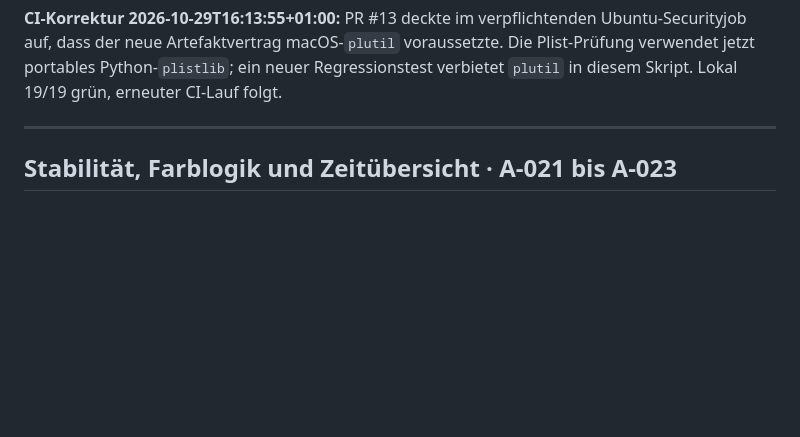
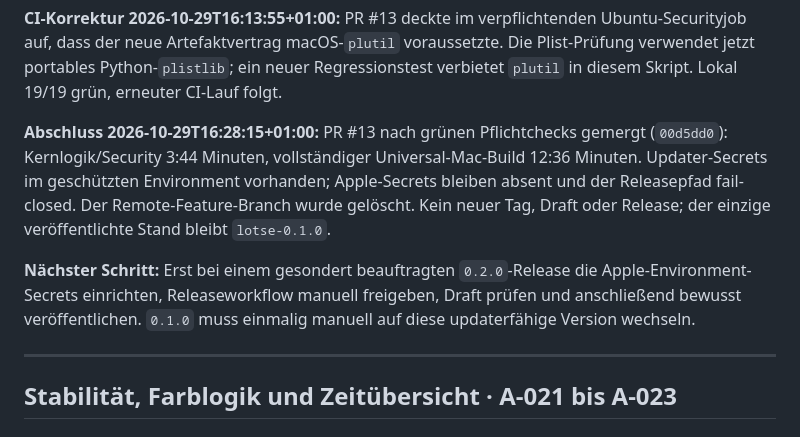
Before and after one commit to clauszeissler-dot/arbeitsplatz_selfcare, a Markdown page: PLAN.md, the part around one of its changes. GitHub-like rendering; blank space fills up the shorter version.

```diff
--- a/PLAN.md
+++ b/PLAN.md
@@ -57,6 +57,18 @@ Ubuntu-Securityjob auf, dass der neue Artefaktvertrag macOS-`plutil` voraussetzt
 Die Plist-Prüfung verwendet jetzt portables Python-`plistlib`; ein neuer
 Regressionstest verbietet `plutil` in diesem Skript. Lokal 19/19 grün, erneuter
 CI-Lauf folgt.
+
+**Abschluss 2026-10-29T16:28:15+01:00:** PR #13 nach grünen Pflichtchecks
+gemergt (`00d5dd0`): Kernlogik/Security 3:44 Minuten, vollständiger
+Universal-Mac-Build 12:36 Minuten. Updater-Secrets im geschützten Environment
+vorhanden; Apple-Secrets bleiben absent und der Releasepfad fail-closed. Der
+Remote-Feature-Branch wurde gelöscht. Kein neuer Tag, Draft oder Release; der
+einzige veröffentlichte Stand bleibt `lotse-0.1.0`.
+
+**Nächster Schritt:** Erst bei einem gesondert beauftragten `0.2.0`-Release die
+Apple-Environment-Secrets einrichten, Releaseworkflow manuell freigeben, Draft
+prüfen und anschließend bewusst veröffentlichen. `0.1.0` muss einmalig manuell
+auf diese updaterfähige Version wechseln.
 
 ---
 
```
Also changed, not shown: other parts of PLAN.md (+1 -1 lines), AENDERUNGEN.md (+1 -1 lines), ARBEITSLOGBUCH.md (+6 -0 lines).
